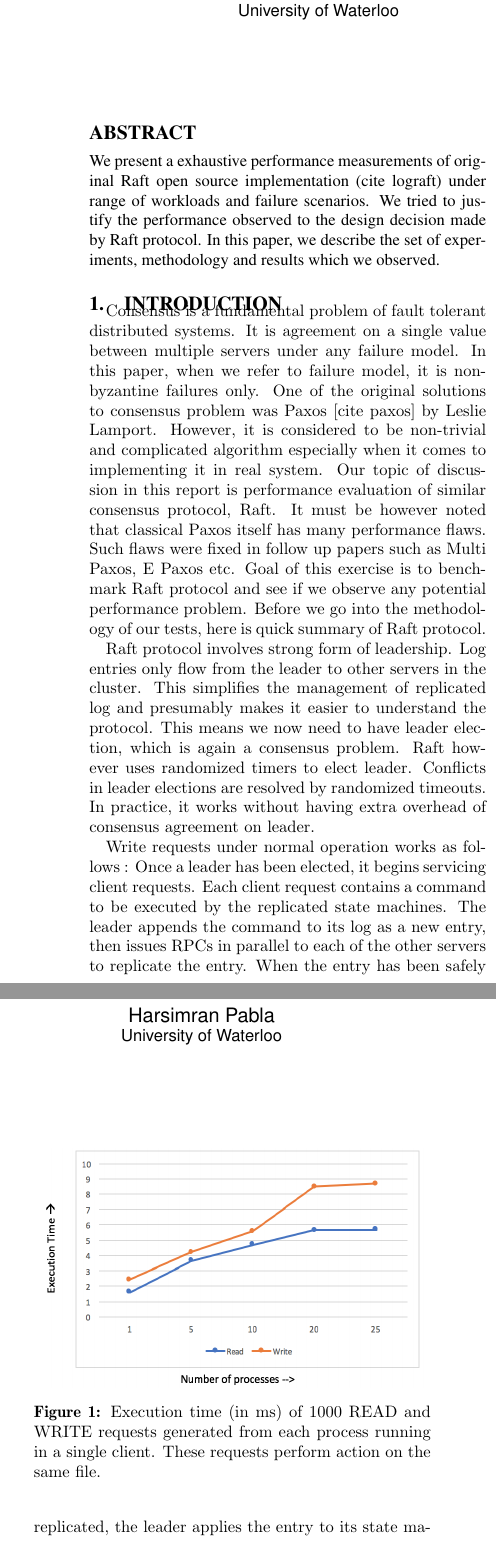
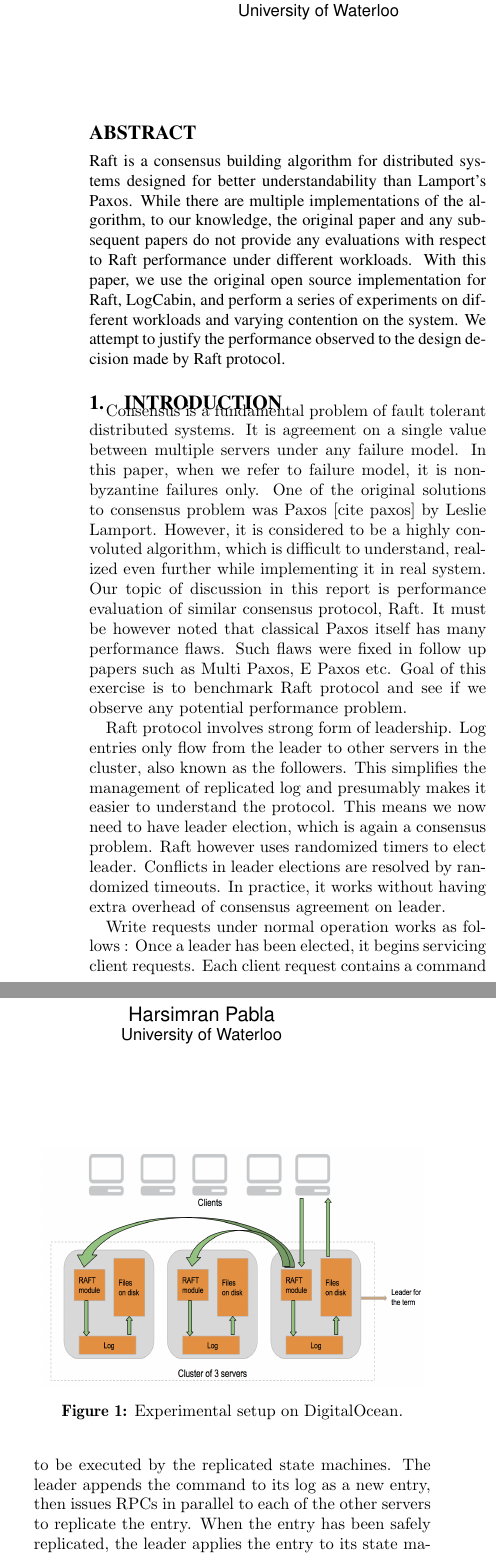
Before and after one commit to hspabla/raftBenchReport, a LaTeX paper (report.tex, which reads tex/abstract.tex, tex/evaluation.tex, tex/introduction.tex): two parts of the columns of page 1 of 2, joined at a grey line, cut so that both start at the same text. Compiled offline with pdfLaTeX.

Commit message:
added new images

```diff
--- a/tex/abstract.tex
+++ b/tex/abstract.tex
@@ -1,5 +1,5 @@
 \begin{abstract}
 
-We present a exhaustive performance measurements of original Raft open source implementation (cite lograft) under range of workloads and failure scenarios. We tried to justify the performance observed to the design decision made by Raft protocol. In this paper, we describe the set of experiments, methodology and results which we observed.
+Raft is a consensus building algorithm for distributed systems designed for better understandability than Lamport's Paxos. While there are multiple implementations of the algorithm, to our knowledge, the original paper and any subsequent papers do not provide any evaluations with respect to Raft performance under different workloads. With this paper, we use the original open source implementation for Raft, LogCabin, and perform a series of experiments on different workloads and varying contention on the system. We attempt to justify the performance observed to the design decision made by Raft protocol.
 
 \end{abstract}
--- a/tex/evaluation.tex
+++ b/tex/evaluation.tex
@@ -1,10 +1,15 @@
 \section{Evaluation}
 
 \subsection{Experiment Setup}
+
+\begin{figure}
+\centering
+\includegraphics[height=2in, width=3.2in]{images/SystemModel.png}
+\caption{Experimental setup on DigitalOcean.}
+\end{figure}
 
 
 \subsection{Results}
 
 \begin{figure}
 \centering
-\includegraphics[height=2in, width=3.2in]{images/OneClient.png}
--- a/tex/introduction.tex
+++ b/tex/introduction.tex
@@ -1,8 +1,8 @@
 \section{Introduction}
 
-Consensus is a fundamental problem of fault tolerant distributed systems. It is agreement on a single value between multiple servers under any failure model. In this paper, when we refer to failure model, it is non-byzantine failures only. One of the original solutions to consensus problem was Paxos [cite paxos] by Leslie Lamport. However, it is considered to be non-trivial and complicated algorithm especially when it comes to implementing it in real system. Our topic of discussion in this report is performance evaluation of similar consensus protocol, Raft. It must be however noted that classical Paxos itself has many performance flaws. Such flaws were fixed in follow up papers such as Multi Paxos, E Paxos etc. Goal of this exercise is to benchmark Raft protocol and see if we observe any potential performance problem. Before we go into the methodology of our tests, here is quick summary of Raft protocol.
+Consensus is a fundamental problem of fault tolerant distributed systems. It is agreement on a single value between multiple servers under any failure model. In this paper, when we refer to failure model, it is non-byzantine failures only. One of the original solutions to consensus problem was Paxos [cite paxos] by Leslie Lamport. However, it is considered to be a highly convoluted algorithm, which is difficult to understand, realized even further while implementing it in real system. Our topic of discussion in this report is performance evaluation of similar consensus protocol, Raft. It must be however noted that classical Paxos itself has many performance flaws. Such flaws were fixed in follow up papers such as Multi Paxos, E Paxos etc. Goal of this exercise is to benchmark Raft protocol and see if we observe any potential performance problem.
 
-Raft protocol involves strong form of leadership. Log entries only flow from the leader to other servers in the cluster. This simplifies the management of replicated log and presumably makes it easier to understand the protocol. This means we now need to have leader election, which is again a consensus problem. Raft however uses randomized timers to elect leader. Conflicts in leader elections are resolved by randomized timeouts. In practice, it works without having extra overhead of consensus agreement on leader.
+Raft protocol involves strong form of leadership. Log entries only flow from the leader to other servers in the cluster, also known as the followers. This simplifies the management of replicated log and presumably makes it easier to understand the protocol. This means we now need to have leader election, which is again a consensus problem. Raft however uses randomized timers to elect leader. Conflicts in leader elections are resolved by randomized timeouts. In practice, it works without having extra overhead of consensus agreement on leader.
 
 Write requests under normal operation works as follows : Once a leader has been elected, it begins servicing client requests. Each client request contains a command to be executed by the replicated state machines. The leader appends the command to its log as a new entry, then issues RPCs in parallel to each of the other servers to replicate the entry. When the entry has been safely replicated, the leader applies the entry to its state machine and returns the result of that execution to the client.
 
```
Also changed, not shown: images/F-HC-SF-R.png (added), images/F-HC-SF-W.png (added), images/F-OneClient.png (added), images/F-VHC-DF.png (added), images/F-VHC-SF.png (added), images/F_OneClient.png (added), images/FiveClient_DiffFile.png (deleted), images/FiveClient_RW.png (deleted), images/FiveClient_Read.png (deleted), images/FiveClient_Write.png (deleted), images/OneClient.png (deleted), images/SystemModel.png (added), images/With-RTT.png (added), report.pdf, 1 more files, 4 other files.
